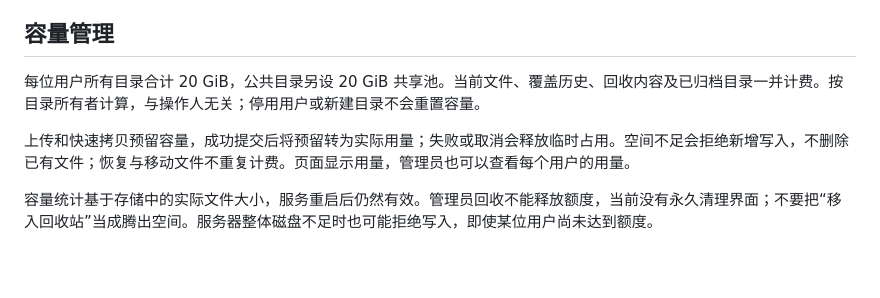
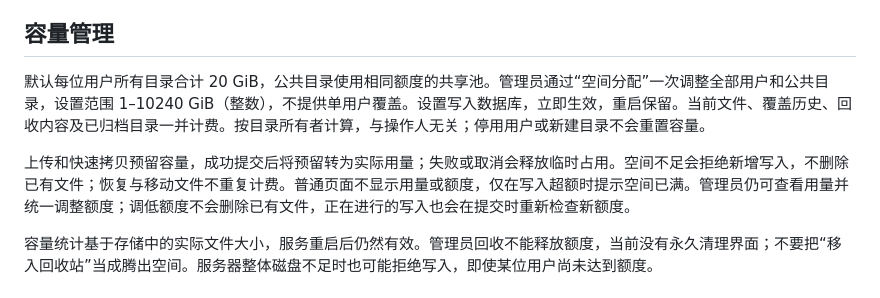
Before and after one commit to zhufeng-ls/lan-share, a Markdown page: docs/deployment.md, the part around the change. Drawn GitHub-style; blank space fills up the shorter version.

```diff
--- a/docs/deployment.md
+++ b/docs/deployment.md
@@ -76,9 +76,9 @@ docker run --rm --user 0:0 \
 
 ## 容量管理
 
-每位用户所有目录合计 20 GiB，公共目录另设 20 GiB 共享池。当前文件、覆盖历史、回收内容及已归档目录一并计费。按目录所有者计算，与操作人无关；停用用户或新建目录不会重置容量。
+默认每位用户所有目录合计 20 GiB，公共目录使用相同额度的共享池。管理员通过“空间分配”一次调整全部用户和公共目录，设置范围 1–10240 GiB（整数），不提供单用户覆盖。设置写入数据库，立即生效，重启保留。当前文件、覆盖历史、回收内容及已归档目录一并计费。按目录所有者计算，与操作人无关；停用用户或新建目录不会重置容量。
 
-上传和快速拷贝预留容量，成功提交后将预留转为实际用量；失败或取消会释放临时占用。空间不足会拒绝新增写入，不删除已有文件；恢复与移动文件不重复计费。页面显示用量，管理员也可以查看每个用户的用量。
+上传和快速拷贝预留容量，成功提交后将预留转为实际用量；失败或取消会释放临时占用。空间不足会拒绝新增写入，不删除已有文件；恢复与移动文件不重复计费。普通页面不显示用量或额度，仅在写入超额时提示空间已满。管理员仍可查看用量并统一调整额度；调低额度不会删除已有文件，正在进行的写入也会在提交时重新检查新额度。
 
 容量统计基于存储中的实际文件大小，服务重启后仍然有效。管理员回收不能释放额度，当前没有永久清理界面；不要把“移入回收站”当成腾出空间。服务器整体磁盘不足时也可能拒绝写入，即使某位用户尚未达到额度。
 
```
Also changed, not shown: README.md (+15 -8 lines), docs/images/folder-upload.jpg, docs/images/storage-settings.jpg (added), 6 other files.
